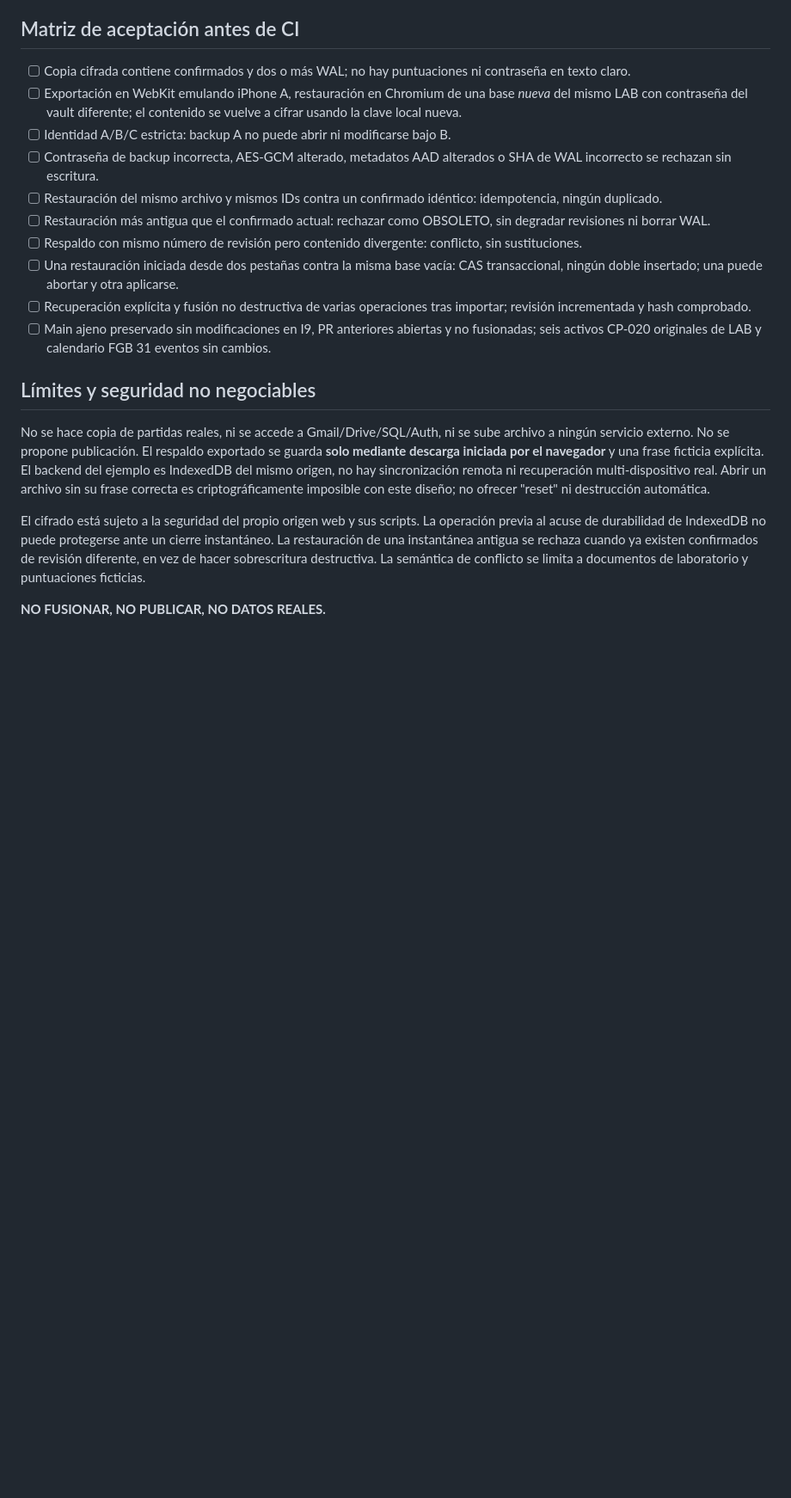
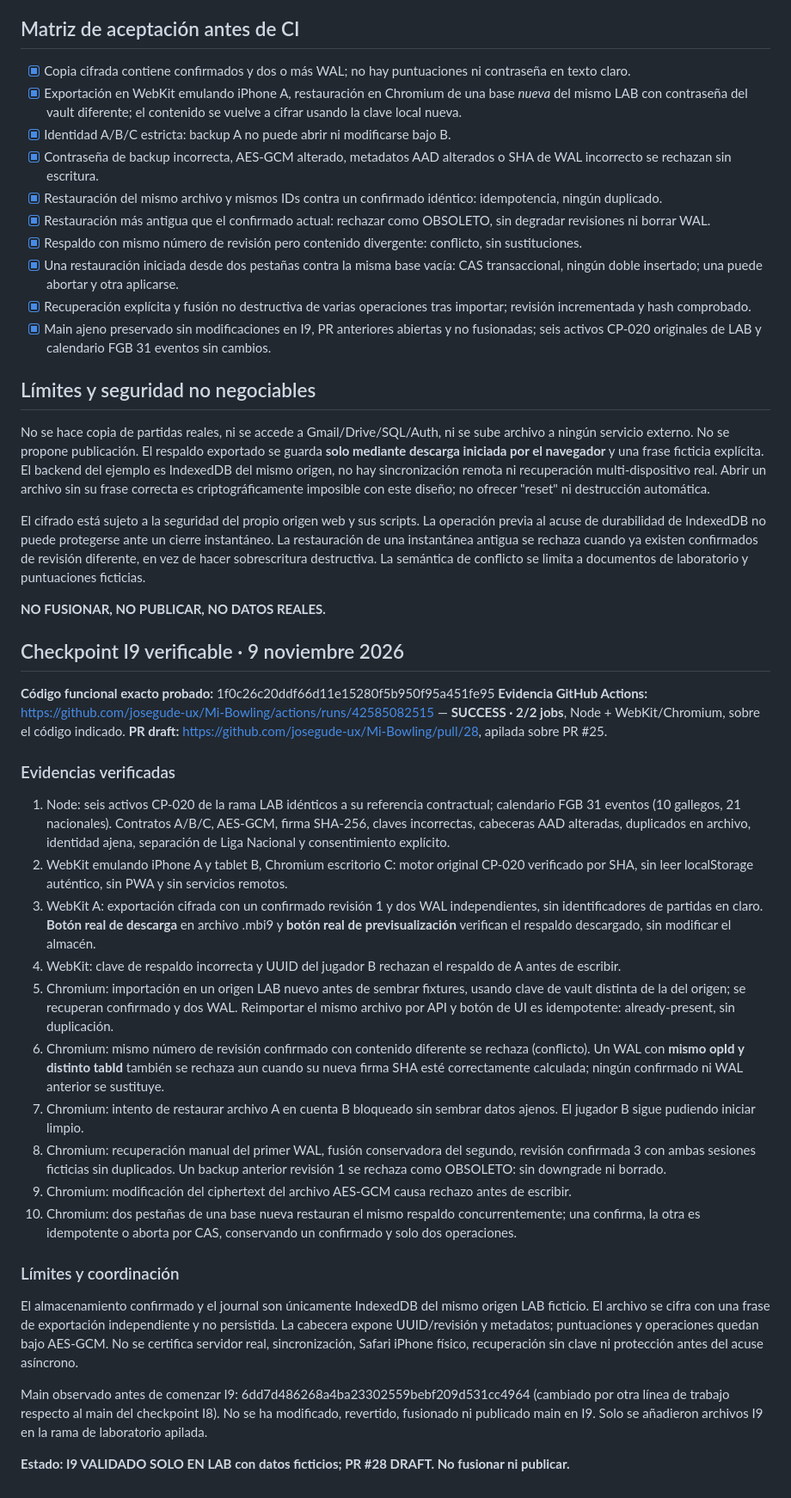
Before and after one commit to josegude-ux/Mi-Bowling, a Markdown page: docs/INTEGRACION_MAIN_CP020_I9_ENCRYPTED_BACKUP_RESTORE_LAB_20261109.md, the part around the change. Shown at 86% size. Rendered like a GitHub page; blank space fills up the shorter version.

Commit message:
docs(i9): CI-verified checkpoint and portable encrypted backup, replay/rollback/race proof for only fictional scores

```diff
--- a/docs/INTEGRACION_MAIN_CP020_I9_ENCRYPTED_BACKUP_RESTORE_LAB_20261109.md
+++ b/docs/INTEGRACION_MAIN_CP020_I9_ENCRYPTED_BACKUP_RESTORE_LAB_20261109.md
@@ -18,16 +18,16 @@
 
 ## Matriz de aceptación antes de CI
 
-- [ ] Copia cifrada contiene confirmados y dos o más WAL; no hay puntuaciones ni contraseña en texto claro.
-- [ ] Exportación en WebKit emulando iPhone A, restauración en Chromium de una base *nueva* del mismo LAB con contraseña del vault diferente; el contenido se vuelve a cifrar usando la clave local nueva.
-- [ ] Identidad A/B/C estricta: backup A no puede abrir ni modificarse bajo B.
-- [ ] Contraseña de backup incorrecta, AES-GCM alterado, metadatos AAD alterados o SHA de WAL incorrecto se rechazan sin escritura.
-- [ ] Restauración del mismo archivo y mismos IDs contra un confirmado idéntico: idempotencia, ningún duplicado.
-- [ ] Restauración más antigua que el confirmado actual: rechazar como OBSOLETO, sin degradar revisiones ni borrar WAL.
-- [ ] Respaldo con mismo número de revisión pero contenido divergente: conflicto, sin sustituciones.
-- [ ] Una restauración iniciada desde dos pestañas contra la misma base vacía: CAS transaccional, ningún doble insertado; una puede abortar y otra aplicarse.
-- [ ] Recuperación explícita y fusión no destructiva de varias operaciones tras importar; revisión incrementada y hash comprobado.
-- [ ] Main ajeno preservado sin modificaciones en I9, PR anteriores abiertas y no fusionadas; seis activos CP-020 originales de LAB y calendario FGB 31 eventos sin cambios.
+- [x] Copia cifrada contiene confirmados y dos o más WAL; no hay puntuaciones ni contraseña en texto claro.
+- [x] Exportación en WebKit emulando iPhone A, restauración en Chromium de una base *nueva* del mismo LAB con contraseña del vault diferente; el contenido se vuelve a cifrar usando la clave local nueva.
+- [x] Identidad A/B/C estricta: backup A no puede abrir ni modificarse bajo B.
+- [x] Contraseña de backup incorrecta, AES-GCM alterado, metadatos AAD alterados o SHA de WAL incorrecto se rechazan sin escritura.
+- [x] Restauración del mismo archivo y mismos IDs contra un confirmado idéntico: idempotencia, ningún duplicado.
+- [x] Restauración más antigua que el confirmado actual: rechazar como OBSOLETO, sin degradar revisiones ni borrar WAL.
+- [x] Respaldo con mismo número de revisión pero contenido divergente: conflicto, sin sustituciones.
+- [x] Una restauración iniciada desde dos pestañas contra la misma base vacía: CAS transaccional, ningún doble insertado; una puede abortar y otra aplicarse.
+- [x] Recuperación explícita y fusión no destructiva de varias operaciones tras importar; revisión incrementada y hash comprobado.
+- [x] Main ajeno preservado sin modificaciones en I9, PR anteriores abiertas y no fusionadas; seis activos CP-020 originales de LAB y calendario FGB 31 eventos sin cambios.
 
 ## Límites y seguridad no negociables
 
@@ -36,3 +36,31 @@ No se hace copia de partidas reales, ni se accede a Gmail/Drive/SQL/Auth, ni se
 El cifrado está sujeto a la seguridad del propio origen web y sus scripts. La operación previa al acuse de durabilidad de IndexedDB no puede protegerse ante un cierre instantáneo. La restauración de una instantánea antigua se rechaza cuando ya existen confirmados de revisión diferente, en vez de hacer sobrescritura destructiva. La semántica de conflicto se limita a documentos de laboratorio y puntuaciones ficticias.
 
 **NO FUSIONAR, NO PUBLICAR, NO DATOS REALES.**
+
+
+## Checkpoint I9 verificable · 9 noviembre 2026
+
+**Código funcional exacto probado:** 1f0c26c20ddf66d11e15280f5b950f95a451fe95
+**Evidencia GitHub Actions:** https://github.com/josegude-ux/Mi-Bowling/actions/runs/42585082515 — **SUCCESS · 2/2 jobs**, Node + WebKit/Chromium, sobre el código indicado.
+**PR draft:** https://github.com/josegude-ux/Mi-Bowling/pull/28, apilada sobre PR #25.
+
+### Evidencias verificadas
+
+1. Node: seis activos CP-020 de la rama LAB idénticos a su referencia contractual; calendario FGB 31 eventos (10 gallegos, 21 nacionales). Contratos A/B/C, AES-GCM, firma SHA-256, claves incorrectas, cabeceras AAD alteradas, duplicados en archivo, identidad ajena, separación de Liga Nacional y consentimiento explícito.
+2. WebKit emulando iPhone A y tablet B, Chromium escritorio C: motor original CP-020 verificado por SHA, sin leer localStorage auténtico, sin PWA y sin servicios remotos.
+3. WebKit A: exportación cifrada con un confirmado revisión 1 y dos WAL independientes, sin identificadores de partidas en claro. **Botón real de descarga** en archivo .mbi9 y **botón real de previsualización** verifican el respaldo descargado, sin modificar el almacén.
+4. WebKit: clave de respaldo incorrecta y UUID del jugador B rechazan el respaldo de A antes de escribir.
+5. Chromium: importación en un origen LAB nuevo antes de sembrar fixtures, usando clave de vault distinta de la del origen; se recuperan confirmado y dos WAL. Reimportar el mismo archivo por API y botón de UI es idempotente: already-present, sin duplicación.
+6. Chromium: mismo número de revisión confirmado con contenido diferente se rechaza (conflicto). Un WAL con **mismo opId y distinto tabId** también se rechaza aun cuando su nueva firma SHA esté correctamente calculada; ningún confirmado ni WAL anterior se sustituye.
+7. Chromium: intento de restaurar archivo A en cuenta B bloqueado sin sembrar datos ajenos. El jugador B sigue pudiendo iniciar limpio.
+8. Chromium: recuperación manual del primer WAL, fusión conservadora del segundo, revisión confirmada 3 con ambas sesiones ficticias sin duplicados. Un backup anterior revisión 1 se rechaza como OBSOLETO: sin downgrade ni borrado.
+9. Chromium: modificación del ciphertext del archivo AES-GCM causa rechazo antes de escribir.
+10. Chromium: dos pestañas de una base nueva restauran el mismo respaldo concurrentemente; una confirma, la otra es idempotente o aborta por CAS, conservando un confirmado y solo dos operaciones.
+
+### Límites y coordinación
+
+El almacenamiento confirmado y el journal son únicamente IndexedDB del mismo origen LAB ficticio. El archivo se cifra con una frase de exportación independiente y no persistida. La cabecera expone UUID/revisión y metadatos; puntuaciones y operaciones quedan bajo AES-GCM. No se certifica servidor real, sincronización, Safari iPhone físico, recuperación sin clave ni protección antes del acuse asíncrono.
+
+Main observado antes de comenzar I9: 6dd7d486268a4ba23302559bebf209d531cc4964 (cambiado por otra línea de trabajo respecto al main del checkpoint I8). No se ha modificado, revertido, fusionado ni publicado main en I9. Solo se añadieron archivos I9 en la rama de laboratorio apilada.
+
+**Estado: I9 VALIDADO SOLO EN LAB con datos ficticios; PR #28 DRAFT. No fusionar ni publicar.**
```
